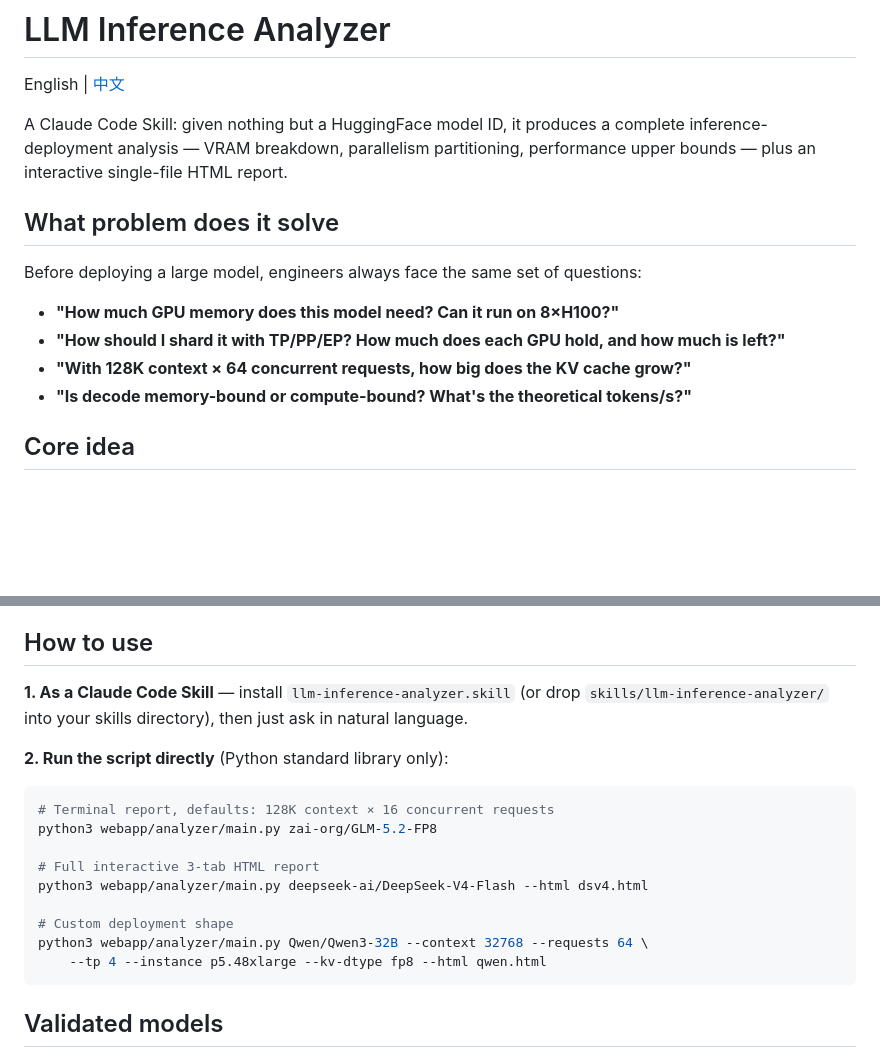
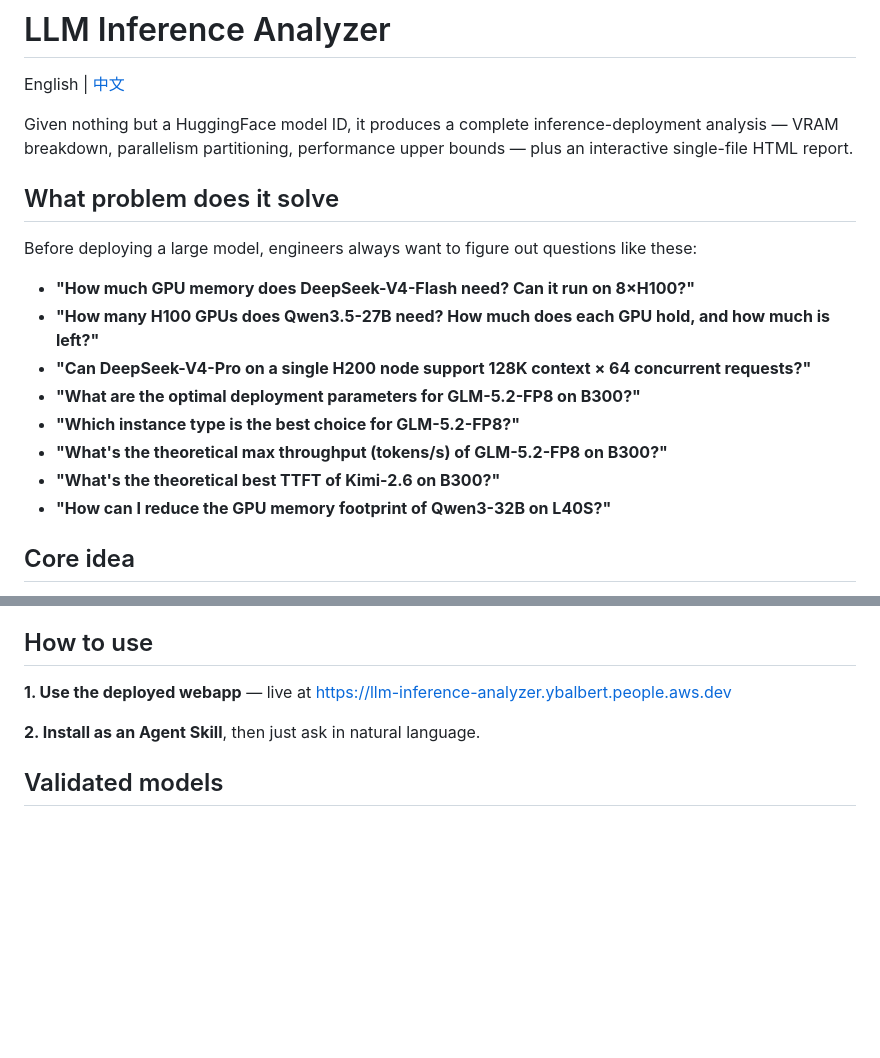
Before and after one commit to ybalbert001/llm-inference-analyzer, a Markdown page: README.md, 2 parts joined by grey strips. GitHub-like rendering; blank space fills up the shorter version.

````diff
--- a/README.md
+++ b/README.md
@@ -2,16 +2,20 @@
 
 English | [中文](README_zh.md)
 
-A Claude Code Skill: given nothing but a HuggingFace model ID, it produces a complete inference-deployment analysis — VRAM breakdown, parallelism partitioning, performance upper bounds — plus an interactive single-file HTML report.
+Given nothing but a HuggingFace model ID, it produces a complete inference-deployment analysis — VRAM breakdown, parallelism partitioning, performance upper bounds — plus an interactive single-file HTML report.
 
 ## What problem does it solve
 
-Before deploying a large model, engineers always face the same set of questions:
+Before deploying a large model, engineers always want to figure out questions like these:
 
-- **"How much GPU memory does this model need? Can it run on 8×H100?"**
-- **"How should I shard it with TP/PP/EP? How much does each GPU hold, and how much is left?"**
-- **"With 128K context × 64 concurrent requests, how big does the KV cache grow?"**
-- **"Is decode memory-bound or compute-bound? What's the theoretical tokens/s?"**
+- **"How much GPU memory does DeepSeek-V4-Flash need? Can it run on 8×H100?"**
+- **"How many H100 GPUs does Qwen3.5-27B need? How much does each GPU hold, and how much is left?"**
+- **"Can DeepSeek-V4-Pro on a single H200 node support 128K context × 64 concurrent requests?"**
+- **"What are the optimal deployment parameters for GLM-5.2-FP8 on B300?"**
+- **"Which instance type is the best choice for GLM-5.2-FP8?"**
+- **"What's the theoretical max throughput (tokens/s) of GLM-5.2-FP8 on B300?"**
+- **"What's the theoretical best TTFT of Kimi-2.6 on B300?"**
+- **"How can I reduce the GPU memory footprint of Qwen3-32B on L40S?"**
 
 ## Core idea
 
@@ -25,21 +29,9 @@ Why this works: the first two sources are independent and can be **reconciled**
 
 ## How to use
 
-**1. As a Claude Code Skill** — install `llm-inference-analyzer.skill` (or drop `skills/llm-inference-analyzer/` into your skills directory), then just ask in natural language.
+**1. Use the deployed webapp** — live at <https://llm-inference-analyzer.ybalbert.people.aws.dev>
 
-**2. Run the script directly** (Python standard library only):
-
-```bash
-# Terminal report, defaults: 128K context × 16 concurrent requests
-python3 webapp/analyzer/main.py zai-org/GLM-5.2-FP8
-
-# Full interactive 3-tab HTML report
-python3 webapp/analyzer/main.py deepseek-ai/DeepSeek-V4-Flash --html dsv4.html
-
-# Custom deployment shape
-python3 webapp/analyzer/main.py Qwen/Qwen3-32B --context 32768 --requests 64 \
-    --tp 4 --instance p5.48xlarge --kv-dtype fp8 --html qwen.html
-```
+**2. Install as an Agent Skill**, then just ask in natural language.
 
 ## Validated models
 
````
Also changed, not shown: README_zh.md (+13 -19 lines).
